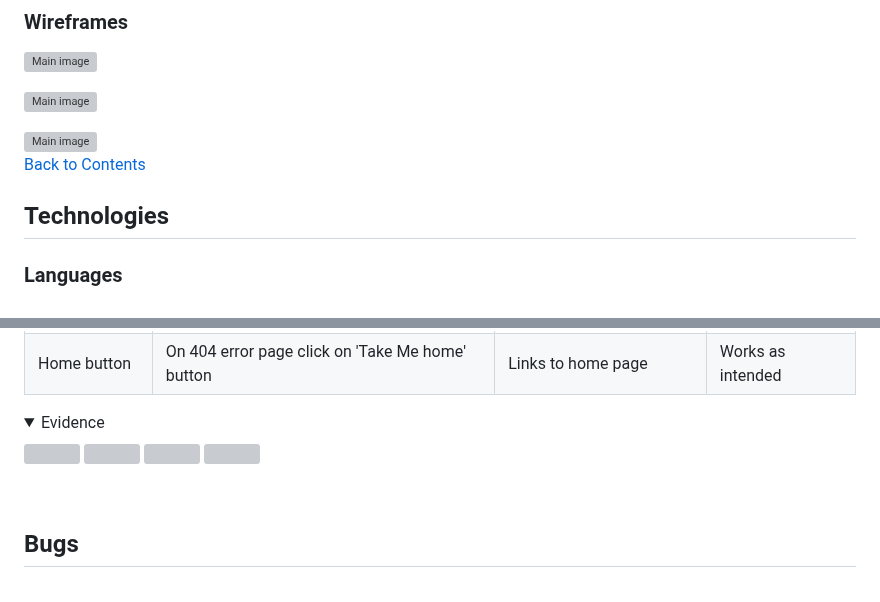
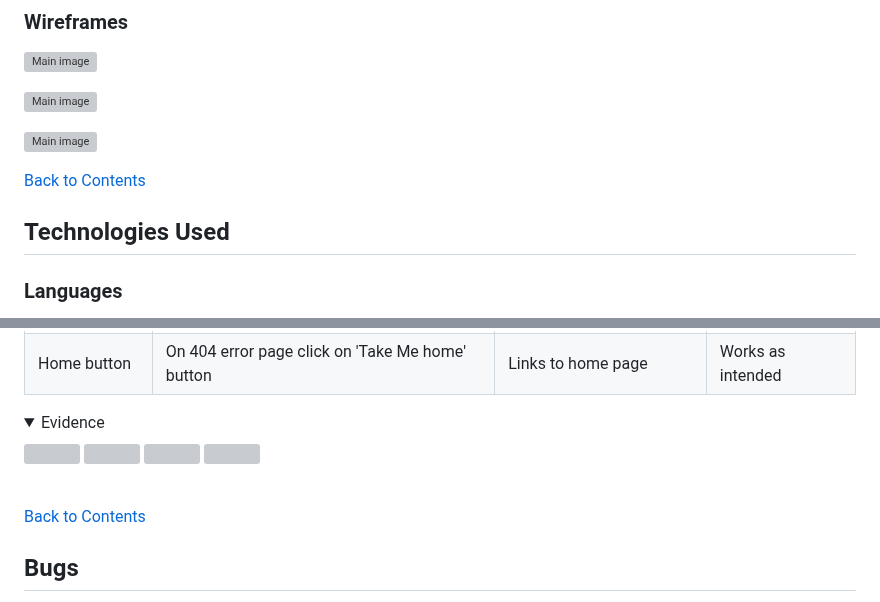
Before and after one commit to rchrdmess/RM_Milestone_Project_1, a Markdown page: README.md, 2 parts joined by grey strips. GitHub-like rendering; folded sections open; grey boxes are pictures that could not be loaded.

Commit message:
Update README.md
Typo

```diff
--- a/README.md
+++ b/README.md
@@ -182,8 +182,10 @@ The website consists of eight separate pages:
 ![Main image](docs/wireframe_corporate.webp)
 
 ![Main image](docs/wireframe_modal.webp)
+
 [Back to Contents](#Contents)
-## Technologies
+
+## Technologies Used
 
 ### Languages
 
@@ -702,6 +707,8 @@ The website was tested on the following browsers:
 </details>
 <br>
 
+[Back to Contents](#Contents)
+
 ## Bugs
 
 On initial inspection via Google Chrome's inspect tool, it became clear that the navigation menu did not display correctly on older (narrow screen) phones. The links were too wide and stacked awkwardly. To remedy this, a responsive menu was added to create a drop down effect on screens narrower than 590 px. This limit was chosen to prevent the awkward stacking on desktop browsers when the window was narrowed.
```
Also changed, not shown: other parts of README.md (+3 -0 lines).
